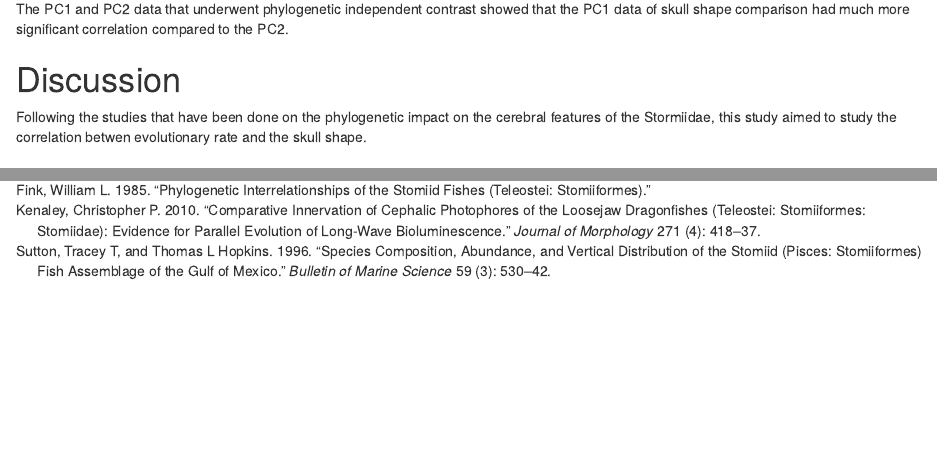
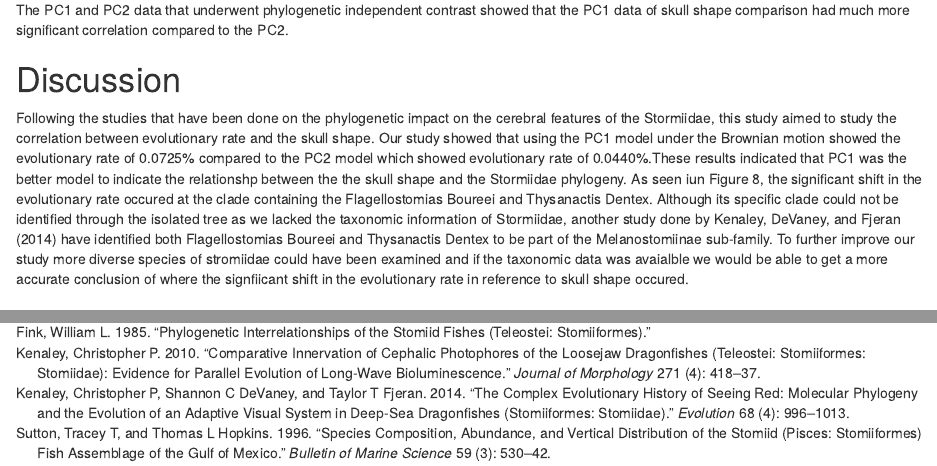
Before and after one commit to bcorgbio/DragonFish, an R Markdown document (Dragonfish_Final.Rmd): the page in a window 1100 px wide, from 3360 px down before the commit and from 3440 px down after it, so that both start at the same text, and a second part further down, joined at a grey line. Rendered offline with R 4.5, knitr and Pandoc, with nearby package versions; some code elsewhere in the file could not run offline.

Commit message:
James Kim Commit

```diff
--- a/Dragonfish_Final.Rmd
+++ b/Dragonfish_Final.Rmd
@@ -277,7 +279,7 @@ The PC1 and PC2 data that underwent phylogenetic independent contrast showed tha
 
 # Discussion
 
-Following the studies that have been done on the phylogenetic impact on the cerebral features of the Stormiidae, this study aimed to study the correlation betwen evolutionary rate and the skull shape.
+Following the studies that have been done on the phylogenetic impact on the cerebral features of the Stormiidae, this study aimed to study the correlation between evolutionary rate and the skull shape. Our study showed that using the PC1 model under the Brownian motion showed the evolutionary rate of 0.0725% compared to the PC2 model which showed evolutionary rate of 0.0440%.These results indicated that PC1 was the better model to indicate the relationshp between the the skull shape and the Stormiidae phylogeny. As seen iun Figure 8, the significant shift in the evolutionary rate occured at the clade containing the Flagellostomias Boureei and Thysanactis Dentex. Although its specific clade could not be identified through the isolated tree as we lacked the taxonomic information of Stormiidae, another study done by @kenaley2014complex have identified both Flagellostomias Boureei and Thysanactis Dentex to be part of the Melanostomiinae sub-family. To further improve our study more diverse species of stromiidae could have been examined and if the taxonomic data was avaialble we would be able to get a more accurate conclusion of where the signfiicant shift in the evolutionary rate in reference to skull shape occured.
 
 # Author Contributions
 
--- a/dragon.bib
+++ b/dragon.bib
@@ -26,3 +26,14 @@
   year={1985},
   publisher={University of Michigan Museum of Zoology}
 }
+
+@article{kenaley2014complex,
+  title={The complex evolutionary history of seeing red: molecular phylogeny and the evolution of an adaptive visual system in deep-sea dragonfishes (stomiiformes: stomiidae)},
+  author={Kenaley, Christopher P and DeVaney, Shannon C and Fjeran, Taylor T},
+  journal={Evolution},
+  volume={68},
+  number={4},
+  pages={996--1013},
+  year={2014},
+  publisher={Wiley Online Library}
+}
```
Also changed, not shown: Dragonfish_Final.Rmd (2 more changed lines).
